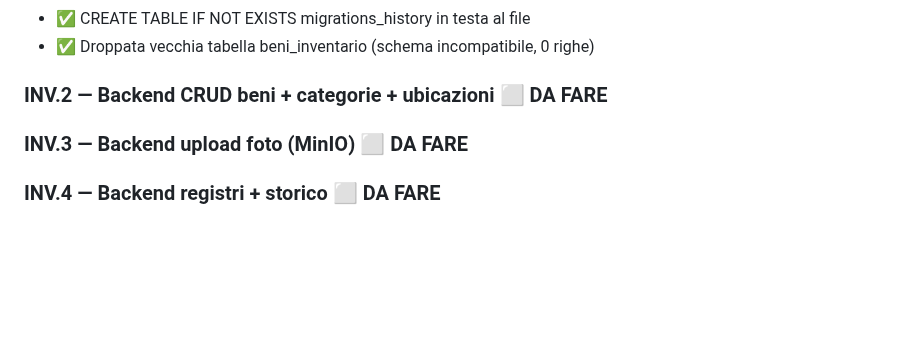
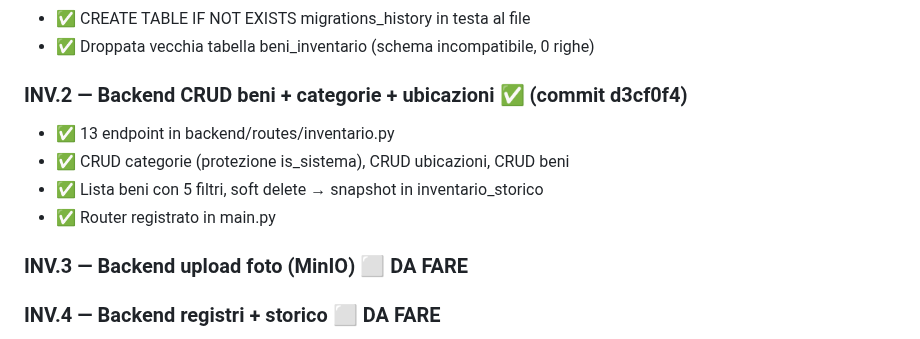
Before and after one commit to DiocesiCaltagirone/ecclesia, a Markdown page: REFACTORING_PLAN.md, the part around the change. Rendered like a GitHub page; blank space fills up the shorter version.

Commit message:
docs: INV.2 completato
Co-Authored-By: Claude Opus 4.6 <noreply@anthropic.com>

```diff
--- a/REFACTORING_PLAN.md
+++ b/REFACTORING_PLAN.md
@@ -287,7 +287,11 @@ Dopo ogni blocco di lavoro con Claude Code:
 - ✅ CREATE TABLE IF NOT EXISTS migrations_history in testa al file
 - ✅ Droppata vecchia tabella beni_inventario (schema incompatibile, 0 righe)
 
-### INV.2 — Backend CRUD beni + categorie + ubicazioni ⬜ DA FARE
+### INV.2 — Backend CRUD beni + categorie + ubicazioni ✅ (commit d3cf0f4)
+- ✅ 13 endpoint in backend/routes/inventario.py
+- ✅ CRUD categorie (protezione is_sistema), CRUD ubicazioni, CRUD beni
+- ✅ Lista beni con 5 filtri, soft delete → snapshot in inventario_storico
+- ✅ Router registrato in main.py
 ### INV.3 — Backend upload foto (MinIO) ⬜ DA FARE
 ### INV.4 — Backend registri + storico ⬜ DA FARE
 ### INV.5 — Backend PDF ⬜ DA FARE
```
Also changed, not shown: CLAUDE.md (+4 -0 lines).
